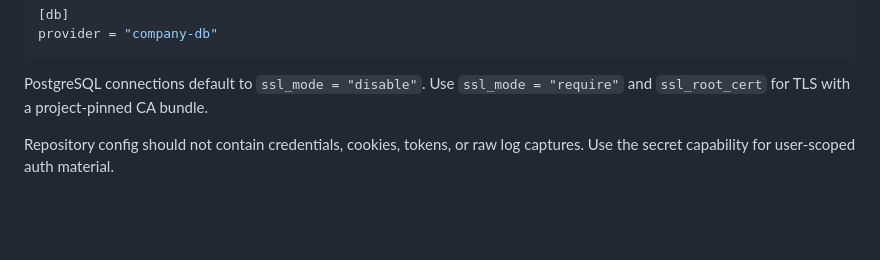
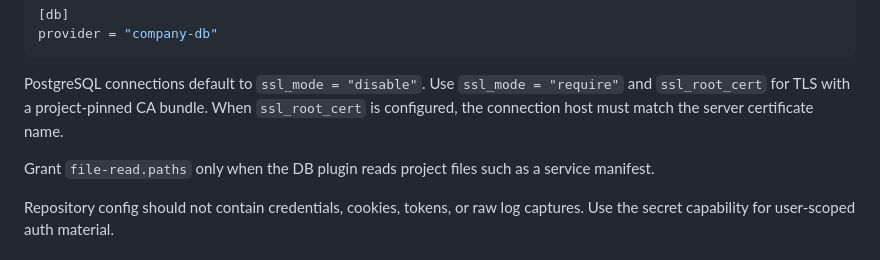
Before and after one commit to Riki1312/conduit-cli, a Markdown page: docs/plugin-build-guide.md, the part around the change. Rendered like a GitHub page; blank space fills up the shorter version.

```diff
--- a/docs/plugin-build-guide.md
+++ b/docs/plugin-build-guide.md
@@ -106,7 +106,11 @@ provider = "company-db"
 
 PostgreSQL connections default to `ssl_mode = "disable"`. Use
 `ssl_mode = "require"` and `ssl_root_cert` for TLS with a project-pinned CA
-bundle.
+bundle. When `ssl_root_cert` is configured, the connection host must match the
+server certificate name.
+
+Grant `file-read.paths` only when the DB plugin reads project files such as a
+service manifest.
 
 Repository config should not contain credentials, cookies, tokens, or raw log
 captures. Use the secret capability for user-scoped auth material.
```
Also changed, not shown: README.md (+3 -0 lines), docs/db-provider-design.md (+2 -1 lines).
